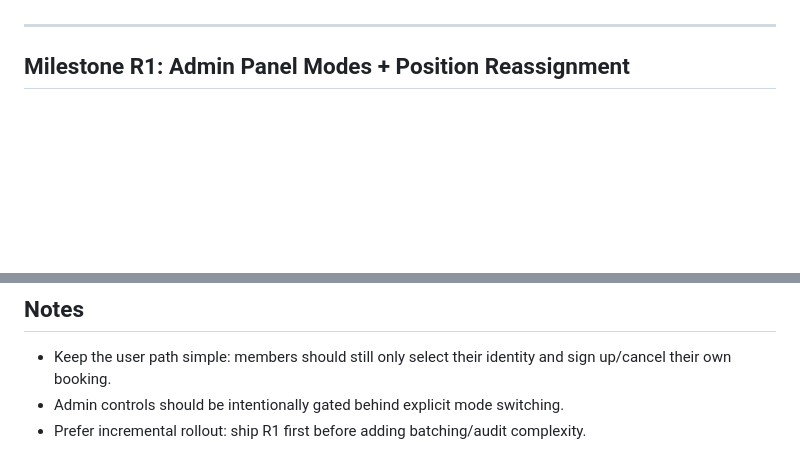
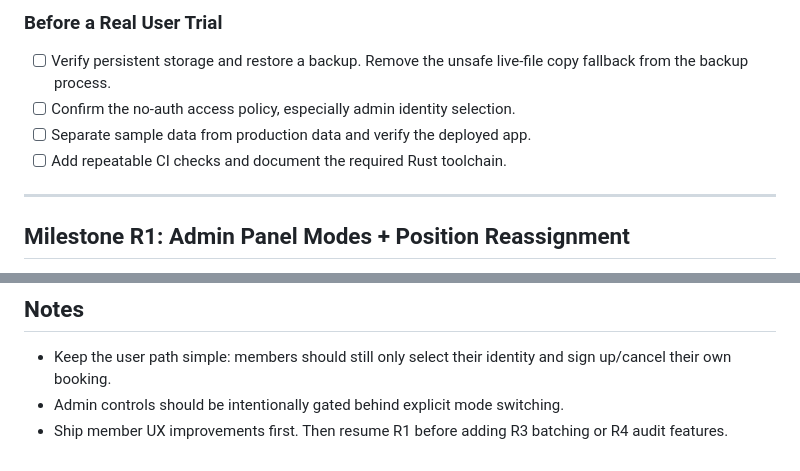
Before and after one commit to SimonCW/hoopline, a Markdown page: plans/refinements.md, 2 parts joined by grey strips. GitHub-like rendering; blank space fills up the shorter version.

Commit message:
Update plan

```diff
--- a/plans/refinements.md
+++ b/plans/refinements.md
@@ -6,3 +56,8 @@ Capture follow-up improvements after the current MVP to make admin operations fa
+### Before a Real User Trial
+- [ ] Verify persistent storage and restore a backup. Remove the unsafe live-file copy fallback from the backup process.
+- [ ] Confirm the no-auth access policy, especially admin identity selection.
+- [ ] Separate sample data from production data and verify the deployed app.
+- [ ] Add repeatable CI checks and document the required Rust toolchain.
 
 ---
 
@@ -99,4 +154,4 @@ Capture follow-up improvements after the current MVP to make admin operations fa
 
 - Keep the user path simple: members should still only select their identity and sign up/cancel their own booking.
 - Admin controls should be intentionally gated behind explicit mode switching.
-- Prefer incremental rollout: ship R1 first before adding batching/audit complexity.
+- Ship member UX improvements first. Then resume R1 before adding R3 batching or R4 audit features.
```
Also changed, not shown: other parts of plans/refinements.md (+51 -1 lines).
